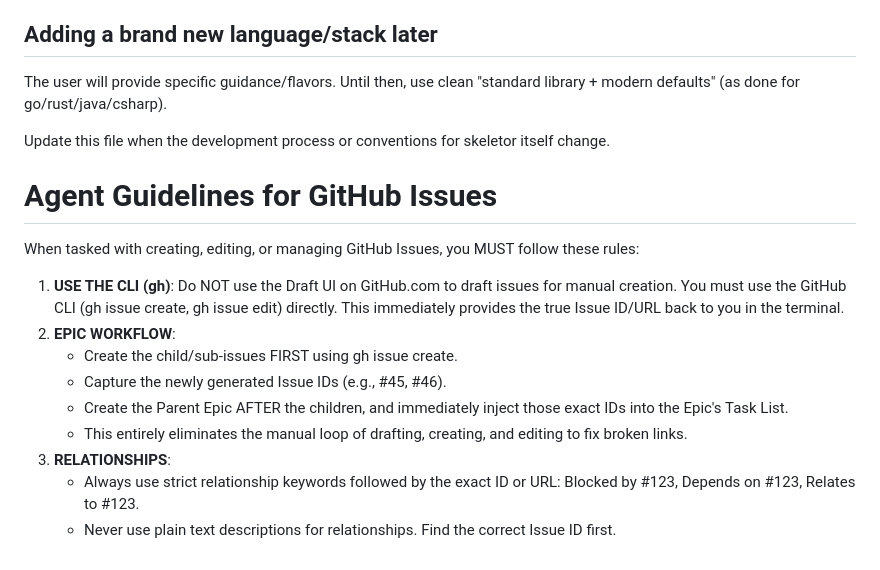
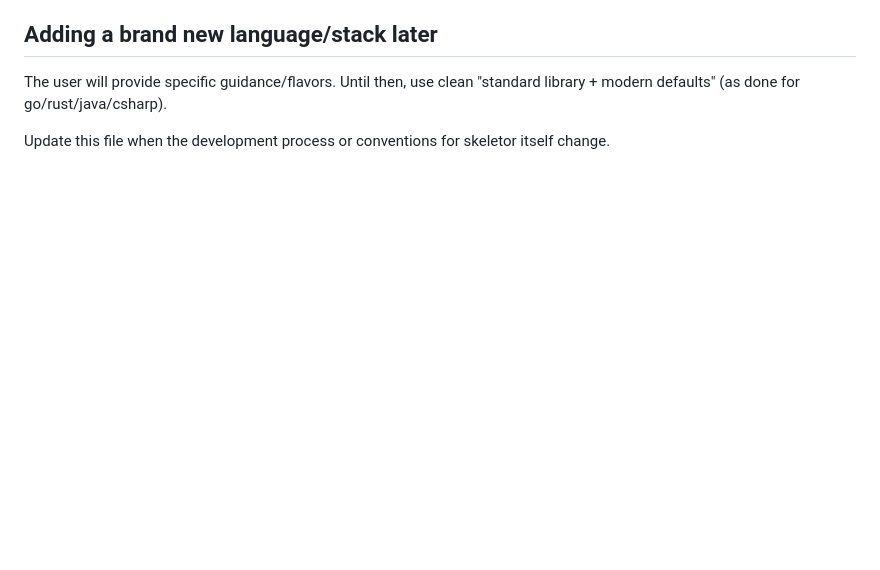
Before and after one commit to jml6m/skeletor, a Markdown page: .github/copilot-instructions.md, the part around the change. Drawn GitHub-style; blank space fills up the shorter version.

Commit message:
chore: revert accidental injection of copilot rules

```diff
--- a/.github/copilot-instructions.md
+++ b/.github/copilot-instructions.md
@@ -49,18 +49,3 @@
 The user will provide specific guidance/flavors. Until then, use clean "standard library + modern defaults" (as done for go/rust/java/csharp).
 
 Update this file when the development process or conventions for skeletor itself change.
-
-
-# Agent Guidelines for GitHub Issues
-
-When tasked with creating, editing, or managing GitHub Issues, you MUST follow these rules:
-
-1. **USE THE CLI (gh)**: Do NOT use the Draft UI on GitHub.com to draft issues for manual creation. You must use the GitHub CLI (gh issue create, gh issue edit) directly. This immediately provides the true Issue ID/URL back to you in the terminal.
-2. **EPIC WORKFLOW**:
-   - Create the child/sub-issues FIRST using gh issue create.
-   - Capture the newly generated Issue IDs (e.g., #45, #46).
-   - Create the Parent Epic AFTER the children, and immediately inject those exact IDs into the Epic's Task List.
-   - This entirely eliminates the manual loop of drafting, creating, and editing to fix broken links.
-3. **RELATIONSHIPS**:
-   - Always use strict relationship keywords followed by the exact ID or URL: Blocked by #123, Depends on #123, Relates to #123.
-   - Never use plain text descriptions for relationships. Find the correct Issue ID first.
```
